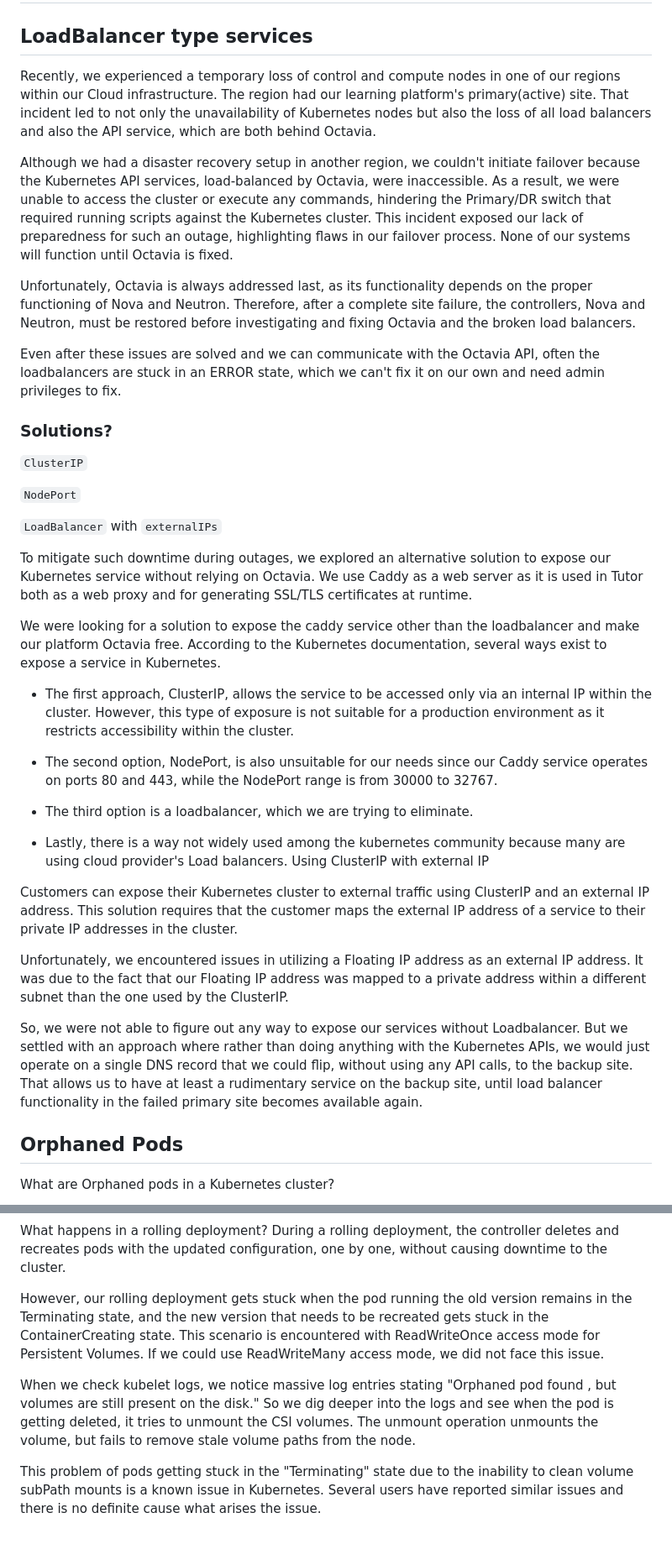
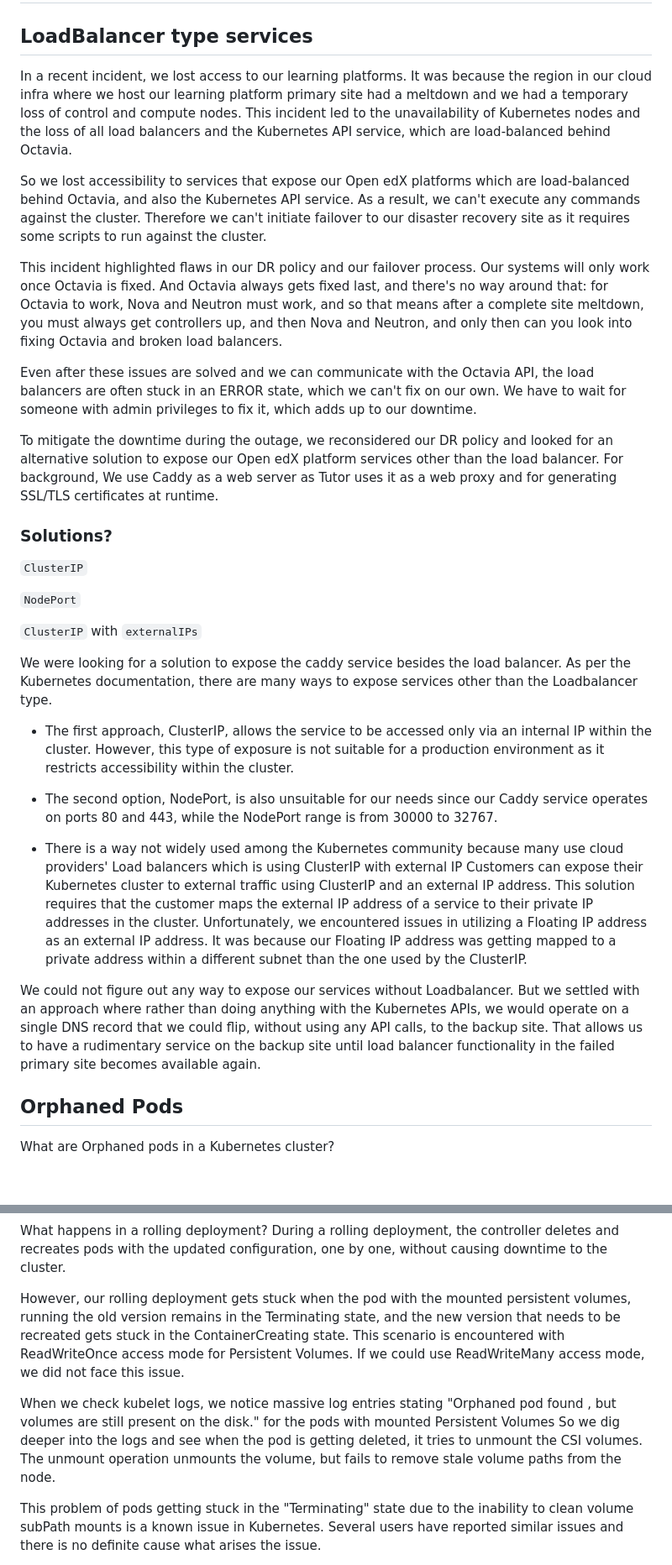
Before and after one commit to citynetwork/ois2023, a Markdown page: markdown/issues.md, 2 parts joined by grey strips. Shown at 84% size. Rendered like a GitHub page; blank space fills up the shorter version.

Commit message:
Updates after the first run-through
* Rewrite Loadbalancer Type services section.
* Tutor: Include Kubernetes integration
* OpenStack: Remove the explaination of heat template
* Private Registry: Remove confusing imformation regarding authentication
* Kubernetes: Remove information of Kubernetes and FCOS versions.
* Ceph: Rewrite to mention Ceph S3 API before mentioning Ceph replication
* Orphaned Pods: Include information of pods with PVs only getting stuck while rolling deployment

```diff
--- a/markdown/issues.md
+++ b/markdown/issues.md
@@ -5,14 +5,16 @@
 
 <!-- Note -->
 
-Recently, we experienced a temporary loss of control and compute nodes in one of our regions within our Cloud infrastructure. The region had our learning platform's primary(active) site. That incident led to not only the unavailability of Kubernetes nodes but also the loss of all load balancers and also the API service, which are both behind Octavia.
+In a recent incident, we lost access to our learning platforms. It was because the region in our cloud infra where we host our learning platform primary site had a meltdown and we had a temporary loss of control and compute nodes. This incident led to the unavailability of Kubernetes nodes and the loss of all load balancers and the Kubernetes API service, which are load-balanced behind Octavia.
 
-Although we had a disaster recovery setup in another region, we couldn't initiate failover because the Kubernetes API services, load-balanced by Octavia, were inaccessible. As a result, we were unable to access the cluster or execute any commands, hindering the Primary/DR switch that required running scripts against the Kubernetes cluster. This incident exposed our lack of preparedness for such an outage, highlighting flaws in our failover process. None of our systems will function until Octavia is fixed.
+So we lost accessibility to services that expose our Open edX platforms which are load-balanced behind Octavia, and also the Kubernetes API service. As a result, we can't execute any commands against the cluster. Therefore we can't initiate failover to our disaster recovery site as it requires some scripts to run against the cluster.
 
-Unfortunately, Octavia is always addressed last, as its functionality depends on the proper functioning of Nova and Neutron. Therefore, after a complete site failure, the controllers, Nova and Neutron, must be restored before investigating and fixing Octavia and the broken load balancers.
+This incident highlighted flaws in our DR policy and our failover process. Our systems will only work once Octavia is fixed. And Octavia always gets fixed last, and there's no way around that: for Octavia to work, Nova and Neutron must work, and so that means after a complete site meltdown, you must always get controllers up, and then Nova and Neutron, and only then can you look into fixing Octavia and broken load balancers.
 
-Even after these issues are solved and we can communicate  with the Octavia API, often the loadbalancers are stuck in an ERROR state, which we can't fix it on
-our own and need admin privileges to fix.
+Even after these issues are solved and we can communicate with the Octavia API, the load balancers are often stuck in an ERROR state, which we can't fix on our own.
+We have to wait for someone with admin privileges to fix it, which adds up to our downtime.
+
+To mitigate the downtime during the outage, we reconsidered our DR policy and looked for an alternative solution to expose our Open edX platform services other than the load balancer. For background, We use Caddy as a web server as Tutor uses it as a web proxy and for generating SSL/TLS certificates at runtime.
 
 
 ### Solutions?
@@ -21,27 +23,21 @@ our own and need admin privileges to fix.
 
 `NodePort`
 
-`LoadBalancer` with `externalIPs`
+`ClusterIP` with `externalIPs`
 
 <!-- Note -->
-To mitigate such downtime during outages, we explored an alternative solution to expose our Kubernetes service without relying on Octavia.
-We use Caddy as a web server as it is used in Tutor both as a web proxy and for generating SSL/TLS certificates at runtime.
 
-We were looking for a solution to expose the caddy service other than the loadbalancer and make our platform Octavia free. According to the Kubernetes documentation, several ways exist to expose a service in Kubernetes.
+We were looking for a solution to expose the caddy service besides the load balancer. As per the Kubernetes documentation, there are many ways to expose services other than the Loadbalancer type.
 
 * The first approach, ClusterIP, allows the service to be accessed only via an internal IP within the cluster. However, this type of exposure is not suitable for a production environment as it restricts accessibility within the cluster.
 
 * The second option, NodePort, is also unsuitable for our needs since our Caddy service operates on ports 80 and 443, while the NodePort range is from 30000 to 32767.
 
-* The third option is a loadbalancer, which we are trying to eliminate.
-* Lastly, there is a way not widely used among the kubernetes community because many are using cloud provider's Load balancers.
-Using ClusterIP with external IP
+* There is a way not widely used among the Kubernetes community because many use cloud providers' Load balancers which is using ClusterIP with external IP
+Customers can expose their Kubernetes cluster to external traffic using ClusterIP and an external IP address. This solution requires that the customer maps the external IP address of a service to their private IP addresses in the cluster.
+Unfortunately, we encountered issues in utilizing a Floating IP address as an external IP address. It was because our Floating IP address was getting mapped to a private address within a different subnet than the one used by the ClusterIP.
 
-Customers can expose their Kubernetes cluster to external traffic using ClusterIP and an external IP address. This solution requires that the customer maps the external IP address of a service to their private IP addresses in the cluster.
-
-Unfortunately, we encountered issues in utilizing a Floating IP address as an external IP address. It was due to the fact that our Floating IP address was mapped to a private address within a different subnet than the one used by the ClusterIP.
-
-So, we were not able to figure out any way to expose our services without Loadbalancer. But we settled with an approach where rather than doing anything with the Kubernetes APIs, we would just operate on a single DNS record that we could flip, without using any API calls, to the backup site. That allows us to have at least a rudimentary service on the backup site, until load balancer functionality in the failed primary site becomes available again.
+We could not figure out any way to expose our services without Loadbalancer. But we settled with an approach where rather than doing anything with the Kubernetes APIs, we would operate on a single DNS record that we could flip, without using any API calls, to the backup site. That allows us to have a rudimentary service on the backup site until load balancer functionality in the failed primary site becomes available again.
 
 
 ## Orphaned Pods
@@ -65,9 +61,9 @@ We are facing this issue while performing a rolling update in our deployment.
 What happens in a rolling deployment?
 During a rolling deployment, the controller deletes and recreates pods with the updated configuration, one by one, without causing downtime to the cluster.
 
-However, our rolling deployment gets stuck when the pod running the old version remains in the Terminating state, and the new version that needs to be recreated gets stuck in the ContainerCreating state. This scenario is encountered with ReadWriteOnce access mode for Persistent Volumes. If we could use ReadWriteMany access mode,  we did not face this issue.
+However, our rolling deployment gets stuck when the pod with the mounted persistent volumes, running the old version remains in the Terminating state, and the new version that needs to be recreated gets stuck in the ContainerCreating state. This scenario is encountered with ReadWriteOnce access mode for Persistent Volumes. If we could use ReadWriteMany access mode,  we did not face this issue.
 
-When we check kubelet logs, we notice massive log entries stating "Orphaned pod found <pod UID>, but volumes are still present on the disk." So we dig deeper into the logs and see when the pod is getting deleted, it tries to unmount the CSI volumes. The unmount operation unmounts the volume, but fails to remove stale volume paths from the node.
+When we check kubelet logs, we notice massive log entries stating "Orphaned pod found <pod UID>, but volumes are still present on the disk." for the pods with mounted Persistent Volumes So we dig deeper into the logs and see when the pod is getting deleted, it tries to unmount the CSI volumes. The unmount operation unmounts the volume, but fails to remove stale volume paths from the node.
 
 This problem of pods getting stuck in the "Terminating" state due to the inability to clean volume subPath mounts is a known issue in Kubernetes. Several users have reported similar issues and there is no definite cause what arises the issue.
 
```
Also changed, not shown: markdown/how.md (+4 -8 lines), markdown/what.md (+2 -0 lines).
